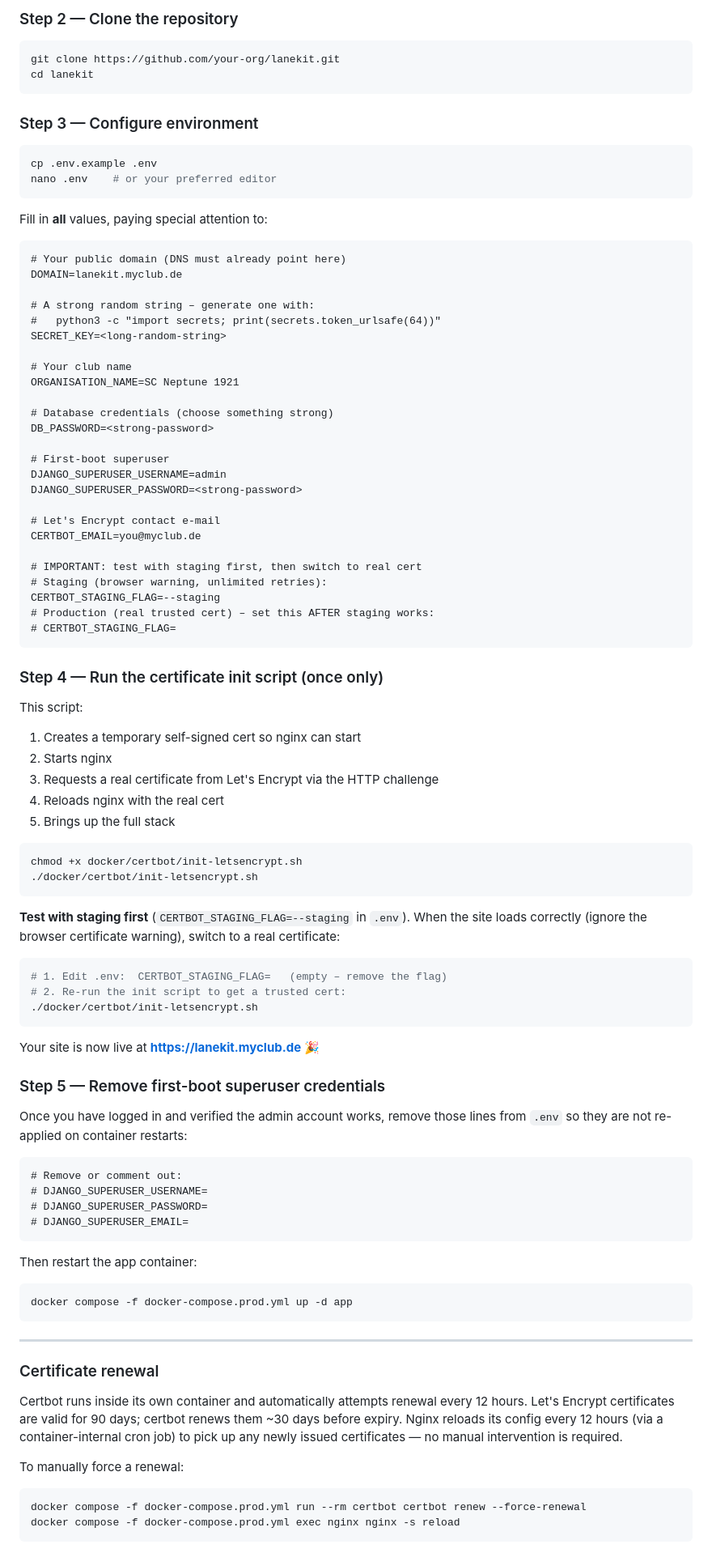
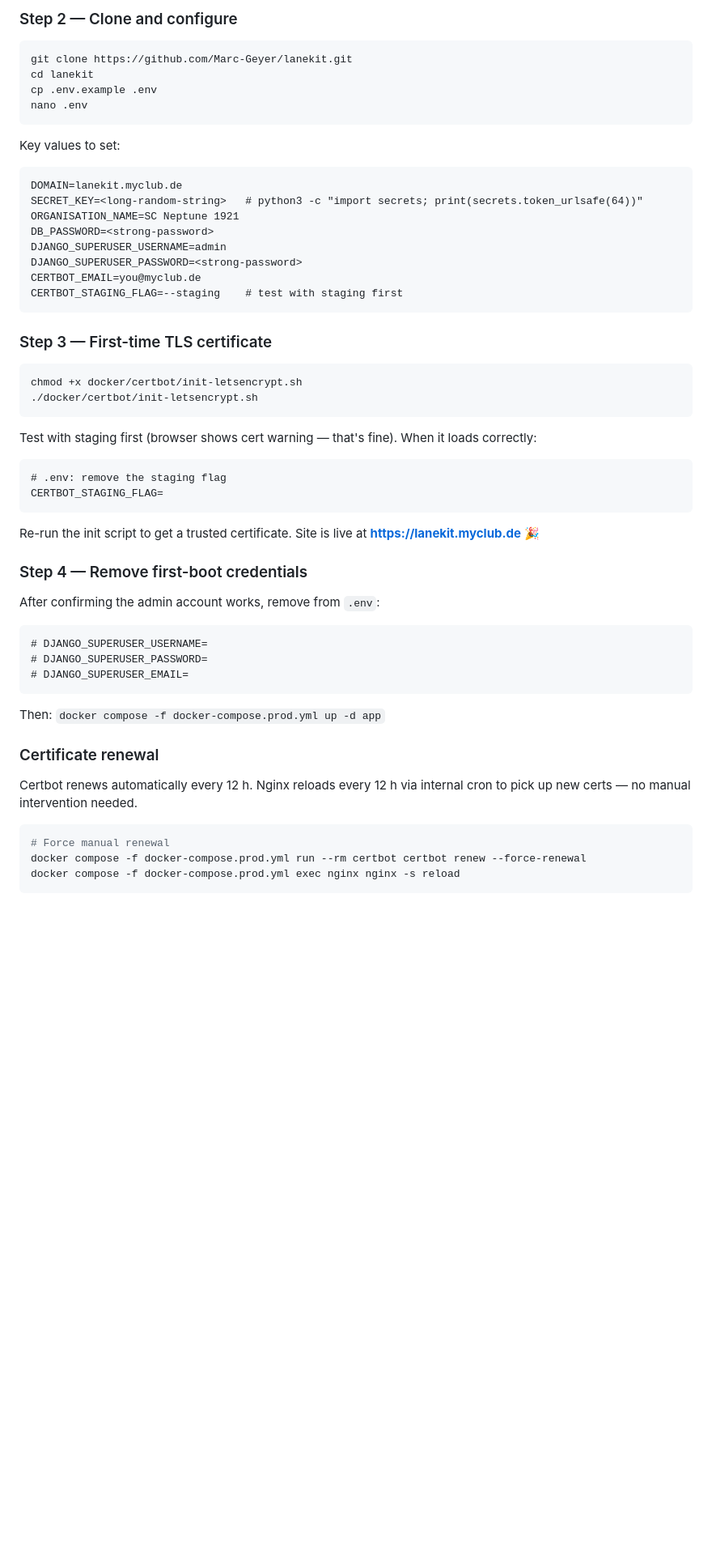
Before and after one commit to Marc-Geyer/lanekit, a Markdown page: README.md, the part around one of its changes. Shown at 81% size. GitHub-like rendering; blank space fills up the shorter version.

````diff
--- a/README.md
+++ b/README.md
@@ -126,99 +134,61 @@ sudo usermod -aG docker $USER   # then log out and back in
 ```
 
-### Step 2 — Clone the repository
+### Step 2 — Clone and configure
 
 ```bash
-git clone https://github.com/your-org/lanekit.git
+git clone https://github.com/Marc-Geyer/lanekit.git
 cd lanekit
+cp .env.example .env
+nano .env
 ```
 
-### Step 3 — Configure environment
+Key values to set:
 
-```bash
-cp .env.example .env
-nano .env    # or your preferred editor
+```dotenv
+DOMAIN=lanekit.myclub.de
+SECRET_KEY=<long-random-string>   # python3 -c "import secrets; print(secrets.token_urlsafe(64))"
+ORGANISATION_NAME=SC Neptune 1921
+DB_PASSWORD=<strong-password>
+DJANGO_SUPERUSER_USERNAME=admin
+DJANGO_SUPERUSER_PASSWORD=<strong-password>
+CERTBOT_EMAIL=you@myclub.de
+CERTBOT_STAGING_FLAG=--staging    # test with staging first
 ```
 
-Fill in **all** values, paying special attention to:
-
-```dotenv
-# Your public domain (DNS must already point here)
-DOMAIN=lanekit.myclub.de
-
-# A strong random string – generate one with:
-#   python3 -c "import secrets; print(secrets.token_urlsafe(64))"
-SECRET_KEY=<long-random-string>
-
-# Your club name
-ORGANISATION_NAME=SC Neptune 1921
-
-# Database credentials (choose something strong)
-DB_PASSWORD=<strong-password>
-
-# First-boot superuser
-DJANGO_SUPERUSER_USERNAME=admin
-DJANGO_SUPERUSER_PASSWORD=<strong-password>
-
-# Let's Encrypt contact e-mail
-CERTBOT_EMAIL=you@myclub.de
-
-# IMPORTANT: test with staging first, then switch to real cert
-# Staging (browser warning, unlimited retries):
-CERTBOT_STAGING_FLAG=--staging
-# Production (real trusted cert) – set this AFTER staging works:
-# CERTBOT_STAGING_FLAG=
-```
-
-### Step 4 — Run the certificate init script (once only)
-
-This script:
-1. Creates a temporary self-signed cert so nginx can start
-2. Starts nginx
-3. Requests a real certificate from Let's Encrypt via the HTTP challenge
-4. Reloads nginx with the real cert
-5. Brings up the full stack
+### Step 3 — First-time TLS certificate
 
 ```bash
 chmod +x docker/certbot/init-letsencrypt.sh
 ./docker/certbot/init-letsencrypt.sh
 ```
 
-**Test with staging first** (`CERTBOT_STAGING_FLAG=--staging` in `.env`). When the site loads correctly (ignore the browser certificate warning), switch to a real certificate:
+Test with staging first (browser shows cert warning — that's fine). When it loads correctly:
 
-```bash
-# 1. Edit .env:  CERTBOT_STAGING_FLAG=   (empty – remove the flag)
-# 2. Re-run the init script to get a trusted cert:
-./docker/certbot/init-letsencrypt.sh
+```dotenv
+# .env: remove the staging flag
+CERTBOT_STAGING_FLAG=
 ```
 
-Your site is now live at **https://lanekit.myclub.de** 🎉
+Re-run the init script to get a trusted certificate. Site is live at **https://lanekit.myclub.de** 🎉
 
-### Step 5 — Remove first-boot superuser credentials
+### Step 4 — Remove first-boot credentials
 
-Once you have logged in and verified the admin account works, remove those lines from `.env` so they are not re-applied on container restarts:
+After confirming the admin account works, remove from `.env`:
 
 ```dotenv
-# Remove or comment out:
 # DJANGO_SUPERUSER_USERNAME=
 # DJANGO_SUPERUSER_PASSWORD=
 # DJANGO_SUPERUSER_EMAIL=
 ```
 
-Then restart the app container:
-
-```bash
-docker compose -f docker-compose.prod.yml up -d app
-```
-
----
+Then: `docker compose -f docker-compose.prod.yml up -d app`
 
 ### Certificate renewal
 
-Certbot runs inside its own container and automatically attempts renewal every 12 hours. Let's Encrypt certificates are valid for 90 days; certbot renews them ~30 days before expiry. Nginx reloads its config every 12 hours (via a container-internal cron job) to pick up any newly issued certificates — no manual intervention is required.
-
-To manually force a renewal:
+Certbot renews automatically every 12 h. Nginx reloads every 12 h via internal cron to pick up new certs — no manual intervention needed.
 
 ```bash
+# Force manual renewal
 docker compose -f docker-compose.prod.yml run --rm certbot certbot renew --force-renewal
 docker compose -f docker-compose.prod.yml exec nginx nginx -s reload
 ```
````
Also changed, not shown: other parts of README.md (+126 -100 lines), context.md (added, +171 -0 lines).
